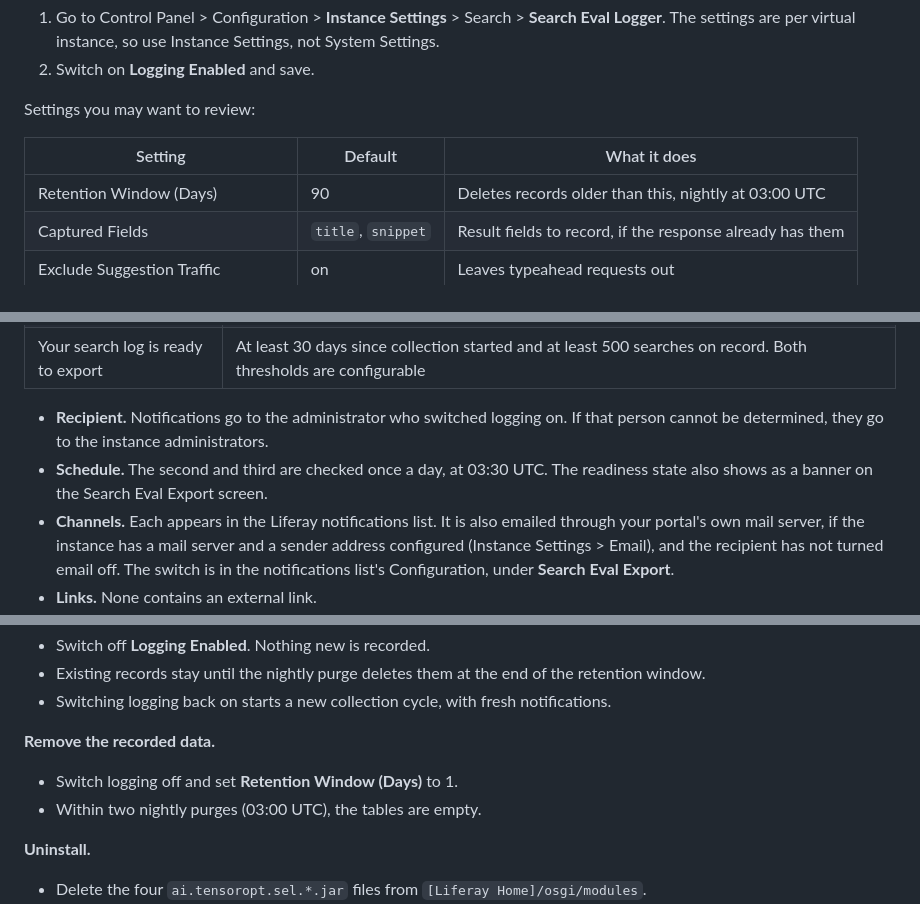
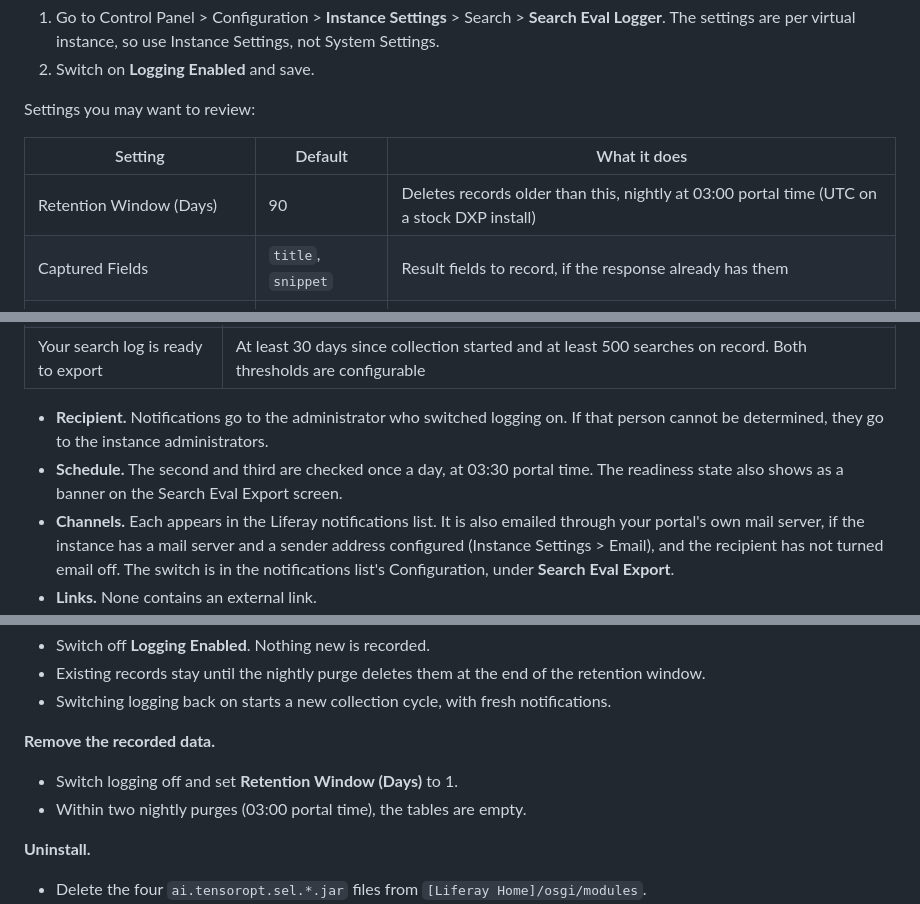
Before and after one commit to TensorOpt/liferay-search-eval-logger, a Markdown page: README.md, 3 parts joined by grey strips. Drawn GitHub-style.

Commit message:
docs(TO-144): say portal time, not UTC, for the two daily jobs
D4: the retention purge and the daily collection cycle check fire at a
time of day in the portal's own JVM clock (Liferay's scheduler, not a
UTC-anchored one), so README.md's "03:00 UTC" and "03:30 UTC" claimed
more than the implementation guarantees: on an install whose portal time
zone is not UTC, both jobs still fire at 03:00/03:30 local to that JVM,
not at 03:00/03:30 UTC.

Reworded the three README.md mentions to "03:00 portal time (UTC on a
stock DXP install)" and "03:30 portal time", so the common case (UTC)
stays in the text without overstating it as the only case. Added the
same clarification to e2e/README.md's daily-jobs paragraph, saying
explicitly that the e2e stack itself runs at UTC, since that is the only
reason its table can state clock times at all.

Co-Authored-By: Claude Fable 5.1 <noreply@anthropic.com>
Claude-Session: https://claude.ai/code/session_01JiYaB4Ctdqgo1vuz5m6LUM
(cherry picked from commit e6ca974cd0777407aaa25c41f7bb3f8fb51e9e8f)

```diff
--- a/README.md
+++ b/README.md
@@ -138,7 +138,7 @@ Settings you may want to review:
 
 | Setting | Default | What it does |
 |---|---|---|
-| Retention Window (Days) | 90 | Deletes records older than this, nightly at 03:00 UTC |
+| Retention Window (Days) | 90 | Deletes records older than this, nightly at 03:00 portal time (UTC on a stock DXP install) |
 | Captured Fields | `title`, `snippet` | Result fields to record, if the response already has them |
 | Exclude Suggestion Traffic | on | Leaves typeahead requests out |
 | Require Web Request Context | off | Tightens the filter if internal searches show up |
@@ -165,7 +165,7 @@ You will also get a "Search logging is now collecting" notification.
 | Your search log is ready to export | At least 30 days since collection started and at least 500 searches on record. Both thresholds are configurable |
 
 - **Recipient.** Notifications go to the administrator who switched logging on. If that person cannot be determined, they go to the instance administrators.
-- **Schedule.** The second and third are checked once a day, at 03:30 UTC. The readiness state also shows as a banner on the Search Eval Export screen.
+- **Schedule.** The second and third are checked once a day, at 03:30 portal time. The readiness state also shows as a banner on the Search Eval Export screen.
 - **Channels.** Each appears in the Liferay notifications list. It is also emailed through your portal's own mail server, if the instance has a mail server and a sender address configured (Instance Settings > Email), and the recipient has not turned email off. The switch is in the notifications list's Configuration, under **Search Eval Export**.
 - **Links.** None contains an external link.
 
@@ -213,7 +213,7 @@ Search Eval Logger is written and maintained by TensorOpt (Crafting Software Dev
 
 **Remove the recorded data.**
 - Switch logging off and set **Retention Window (Days)** to 1.
-- Within two nightly purges (03:00 UTC), the tables are empty.
+- Within two nightly purges (03:00 portal time), the tables are empty.
 
 **Uninstall.**
 - Delete the four `ai.tensoropt.sel.*.jar` files from `[Liferay Home]/osgi/modules`.
```
Also changed, not shown: 1 other file.
